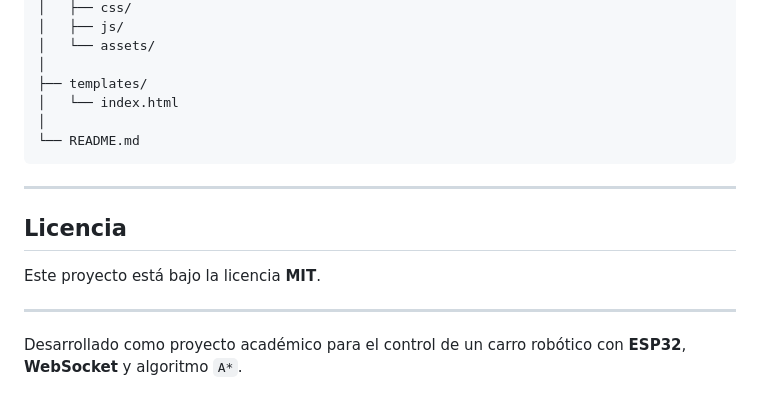
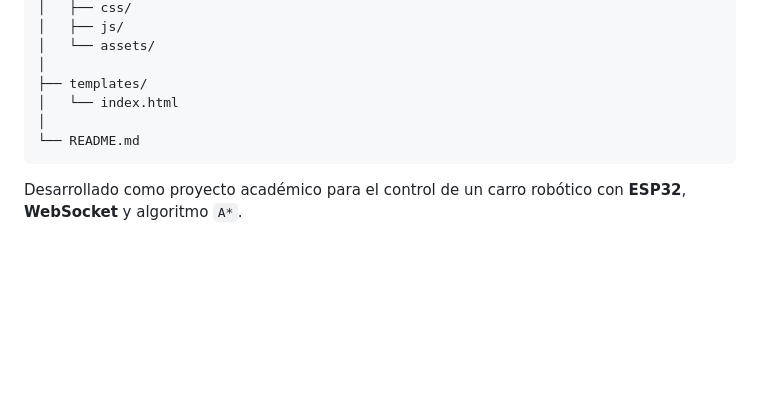
Before and after one commit to Juan-D15/Carro_ESP32_A-, a Markdown page: README.md, the part around the change. Rendered like a GitHub page; blank space fills up the shorter version.

Commit message:
README
Removed license section from README.

````diff
--- a/README.md
+++ b/README.md
@@ -216,12 +216,4 @@ CarroESP-IA-Web/
 └── README.md
 ```
 
----
-
-## Licencia
-
-Este proyecto está bajo la licencia **MIT**.
-
----
-
 Desarrollado como proyecto académico para el control de un carro robótico con **ESP32**, **WebSocket** y algoritmo `A*`.
````
